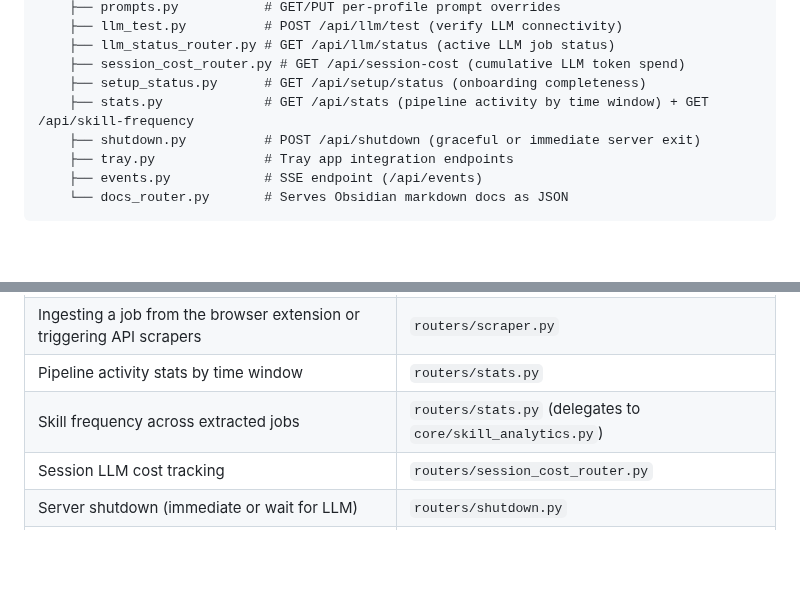
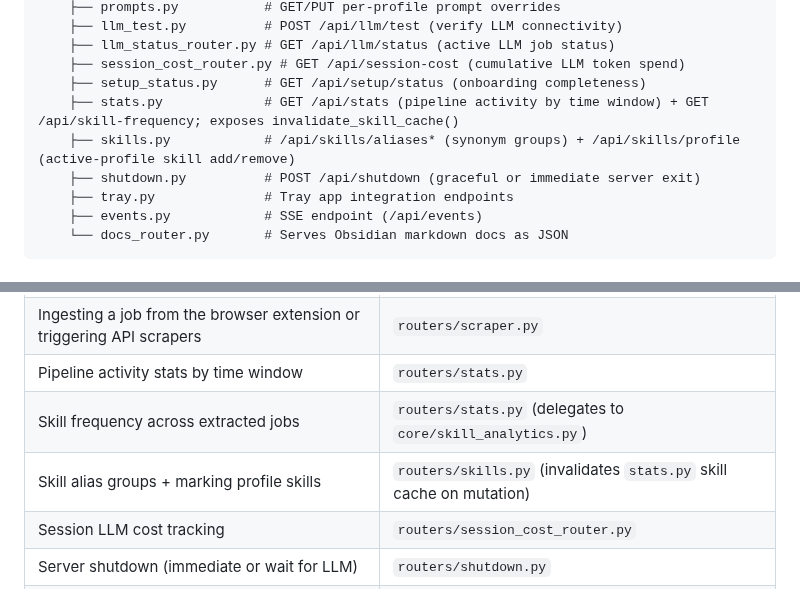
Before and after one commit to thebarlow/AutoApply, a Markdown page: web/CONTEXT.md, 2 parts joined by grey strips. GitHub-like rendering; blank space fills up the shorter version.

Commit message:
[docs] Document skills router + SkillChipModal; close TODO items

```diff
--- a/web/CONTEXT.md
+++ b/web/CONTEXT.md
@@ -20,7 +20,8 @@ web/
     ├── llm_status_router.py # GET /api/llm/status (active LLM job status)
     ├── session_cost_router.py # GET /api/session-cost (cumulative LLM token spend)
     ├── setup_status.py      # GET /api/setup/status (onboarding completeness)
-    ├── stats.py             # GET /api/stats (pipeline activity by time window) + GET /api/skill-frequency
+    ├── stats.py             # GET /api/stats (pipeline activity by time window) + GET /api/skill-frequency; exposes invalidate_skill_cache()
+    ├── skills.py            # /api/skills/aliases* (synonym groups) + /api/skills/profile (active-profile skill add/remove)
     ├── shutdown.py          # POST /api/shutdown (graceful or immediate server exit)
     ├── tray.py              # Tray app integration endpoints
     ├── events.py            # SSE endpoint (/api/events)
@@ -35,6 +36,7 @@ web/
 | Ingesting a job from the browser extension or triggering API scrapers | `routers/scraper.py` |
 | Pipeline activity stats by time window | `routers/stats.py` |
 | Skill frequency across extracted jobs | `routers/stats.py` (delegates to `core/skill_analytics.py`) |
+| Skill alias groups + marking profile skills | `routers/skills.py` (invalidates `stats.py` skill cache on mutation) |
 | Session LLM cost tracking | `routers/session_cost_router.py` |
 | Server shutdown (immediate or wait for LLM) | `routers/shutdown.py` |
 | LLM provider/model/key config | `routers/config.py` |
```
Also changed, not shown: TODO.md (+7 -7 lines), react-dashboard/CONTEXT.md (+1 -0 lines).
